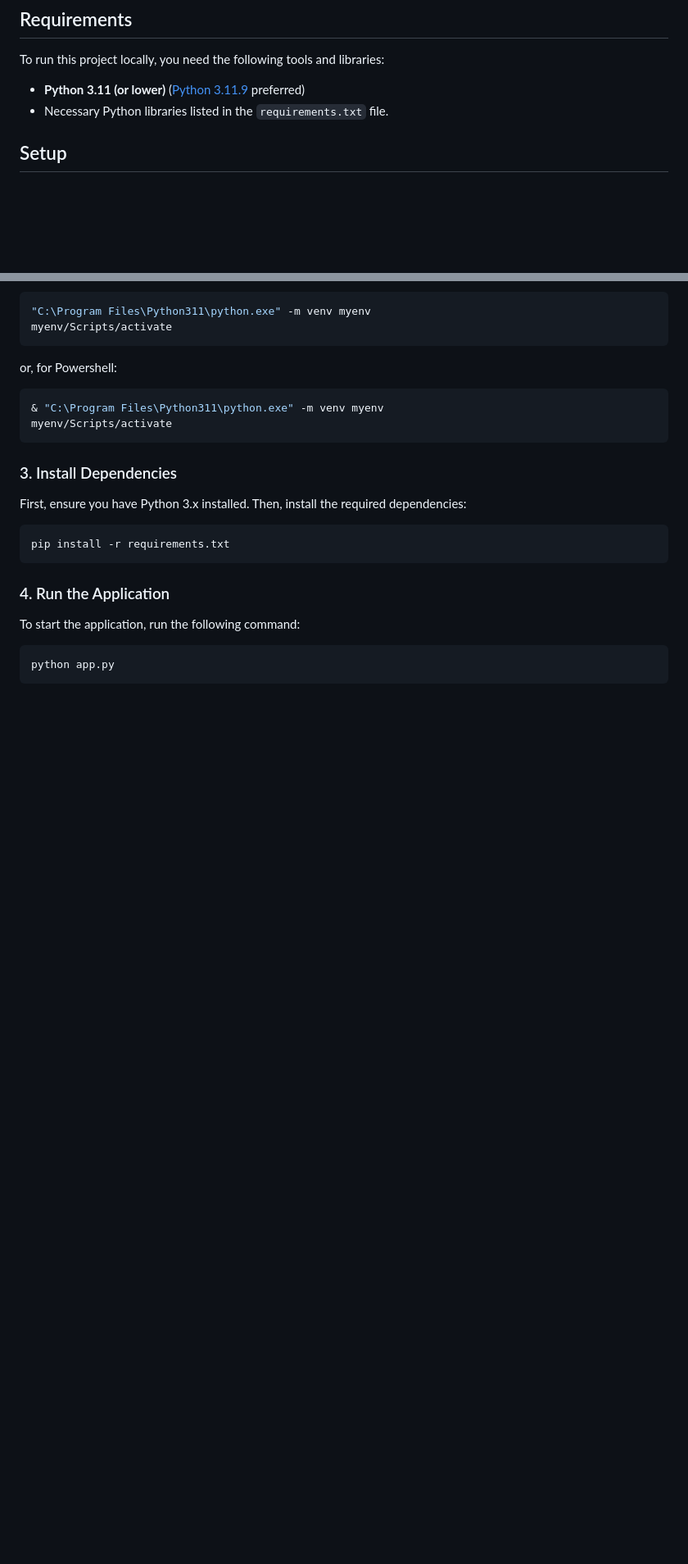
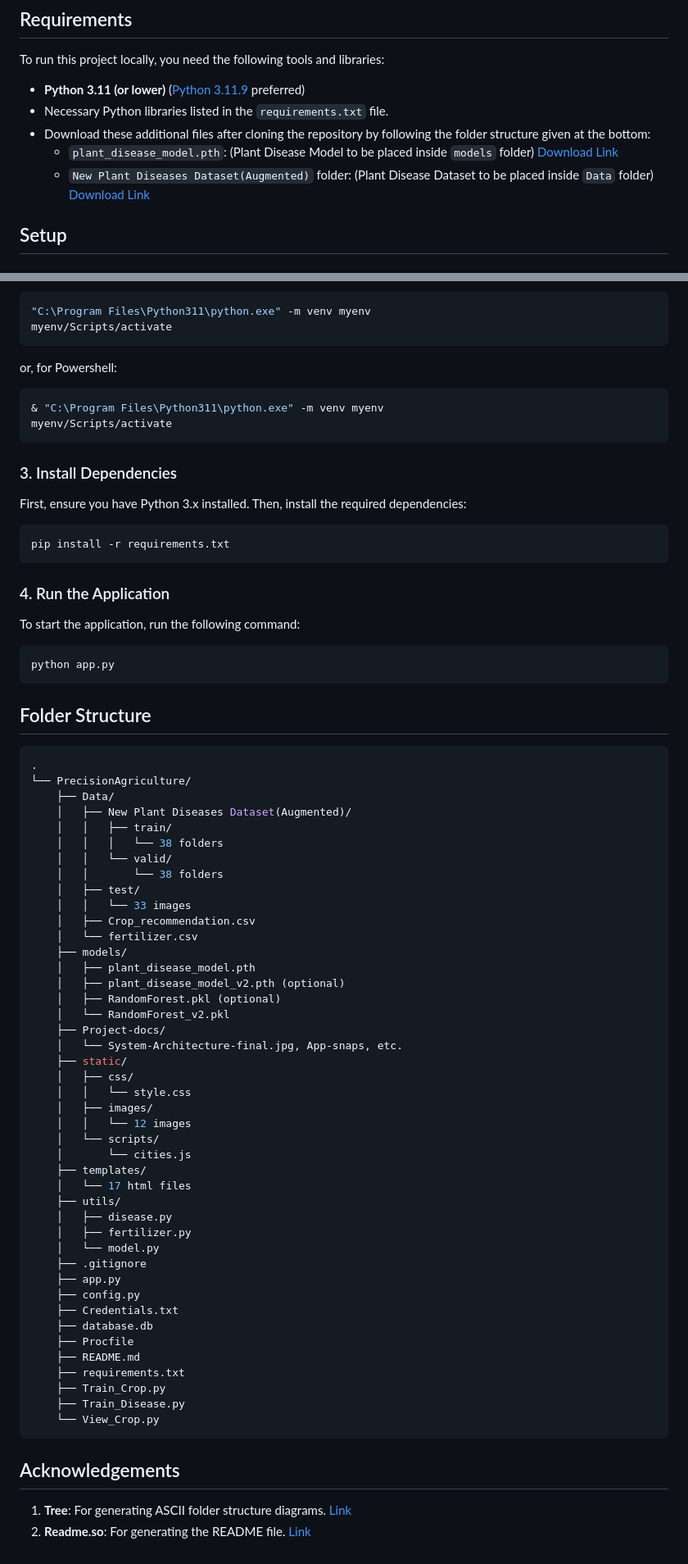
Before and after one commit to arittASinha2003/PrecisionAgriculture, a Markdown page: README.md, 2 parts joined by grey strips. Shown at 82% size. Rendered like a GitHub page; blank space fills up the shorter version.

````diff
--- a/README.md
+++ b/README.md
@@ -53,6 +53,9 @@ To run this project locally, you need the following tools and libraries:
 
 - **Python 3.11 (or lower)** ([Python 3.11.9](https://www.python.org/downloads/release/python-3119/) preferred)
 - Necessary Python libraries listed in the `requirements.txt` file.
+- Download these additional files after cloning the repository by following the folder structure given at the bottom:
+    - `plant_disease_model.pth`: (Plant Disease Model to be placed inside `models` folder) [Download Link](https://drive.google.com/file/d/1suOVoZSw5yaDwKZqNe3XxwTklQrXYyBG/view?usp=sharing)
+    - `New Plant Diseases Dataset(Augmented)` folder: (Plant Disease Dataset to be placed inside `Data` folder) [Download Link](https://drive.google.com/drive/folders/1MaPU1utHu3E6CMo6c09qdDma4ueQ15mz?usp=sharing)
 
 ## Setup
 
@@ -92,3 +95,56 @@ To start the application, run the following command:
 ```bash
 python app.py
 ```
+
+## Folder Structure
+
+```bash
+.
+└── PrecisionAgriculture/
+    ├── Data/
+    │   ├── New Plant Diseases Dataset(Augmented)/
+    │   │   ├── train/
+    │   │   │   └── 38 folders
+    │   │   └── valid/
+    │   │       └── 38 folders
+    │   ├── test/
+    │   │   └── 33 images
+    │   ├── Crop_recommendation.csv
+    │   └── fertilizer.csv
+    ├── models/
+    │   ├── plant_disease_model.pth
+    │   ├── plant_disease_model_v2.pth (optional)
+    │   ├── RandomForest.pkl (optional)
+    │   └── RandomForest_v2.pkl
+    ├── Project-docs/
+    │   └── System-Architecture-final.jpg, App-snaps, etc.
+    ├── static/
+    │   ├── css/
+    │   │   └── style.css
+    │   ├── images/
+    │   │   └── 12 images
+    │   └── scripts/
+    │       └── cities.js
+    ├── templates/
+    │   └── 17 html files
+    ├── utils/
+    │   ├── disease.py
+    │   ├── fertilizer.py
+    │   └── model.py
+    ├── .gitignore
+    ├── app.py
+    ├── config.py
+    ├── Credentials.txt
+    ├── database.db
+    ├── Procfile
+    ├── README.md
+    ├── requirements.txt
+    ├── Train_Crop.py
+    ├── Train_Disease.py
+    └── View_Crop.py
+```
+
+## Acknowledgements
+
+1. **Tree**: For generating ASCII folder structure diagrams. [Link](https://tree.nathanfriend.com/)
+2. **Readme.so**: For generating the README file. [Link](https://readme.so/)
````
Also changed, not shown: other parts of README.md (+1 -1 lines).
